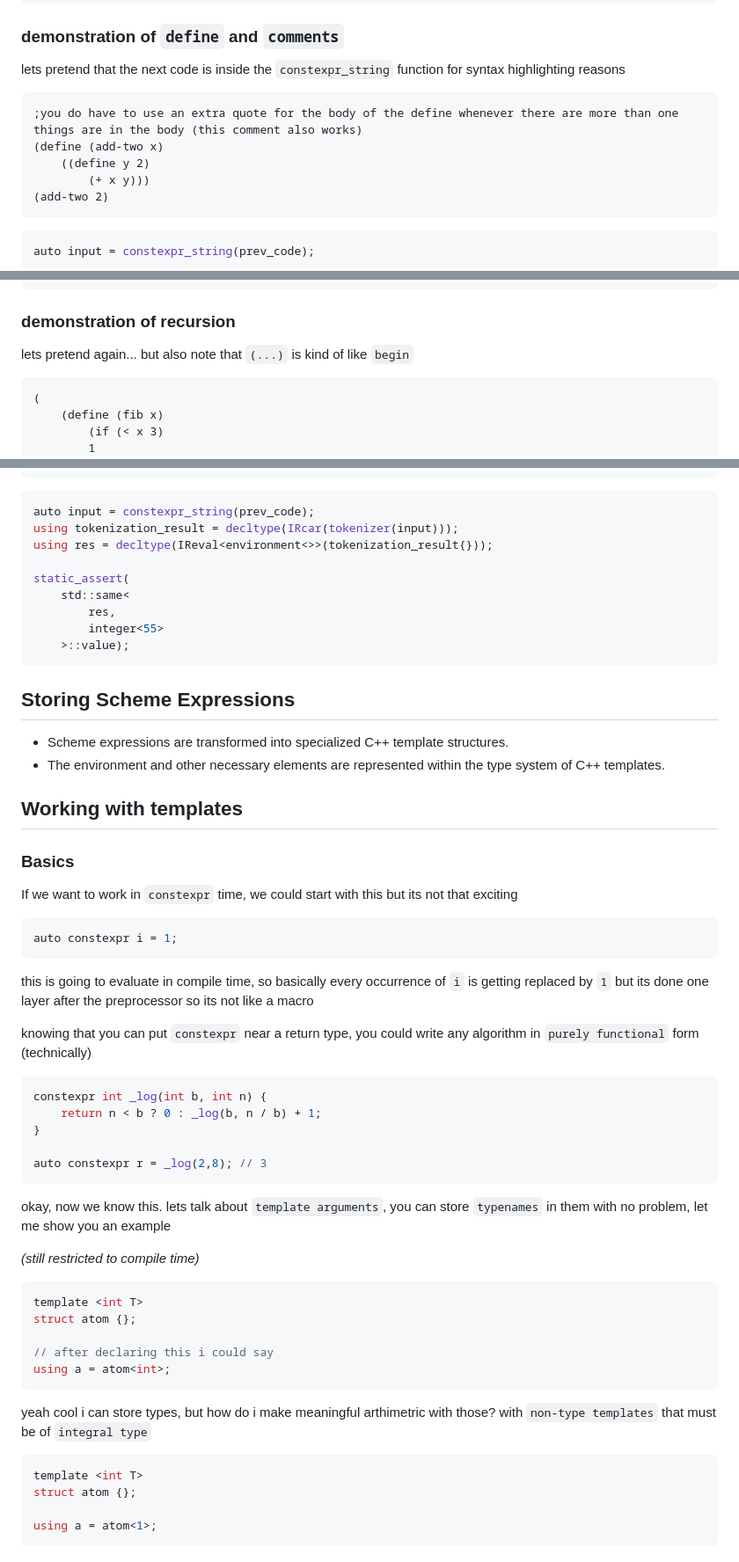
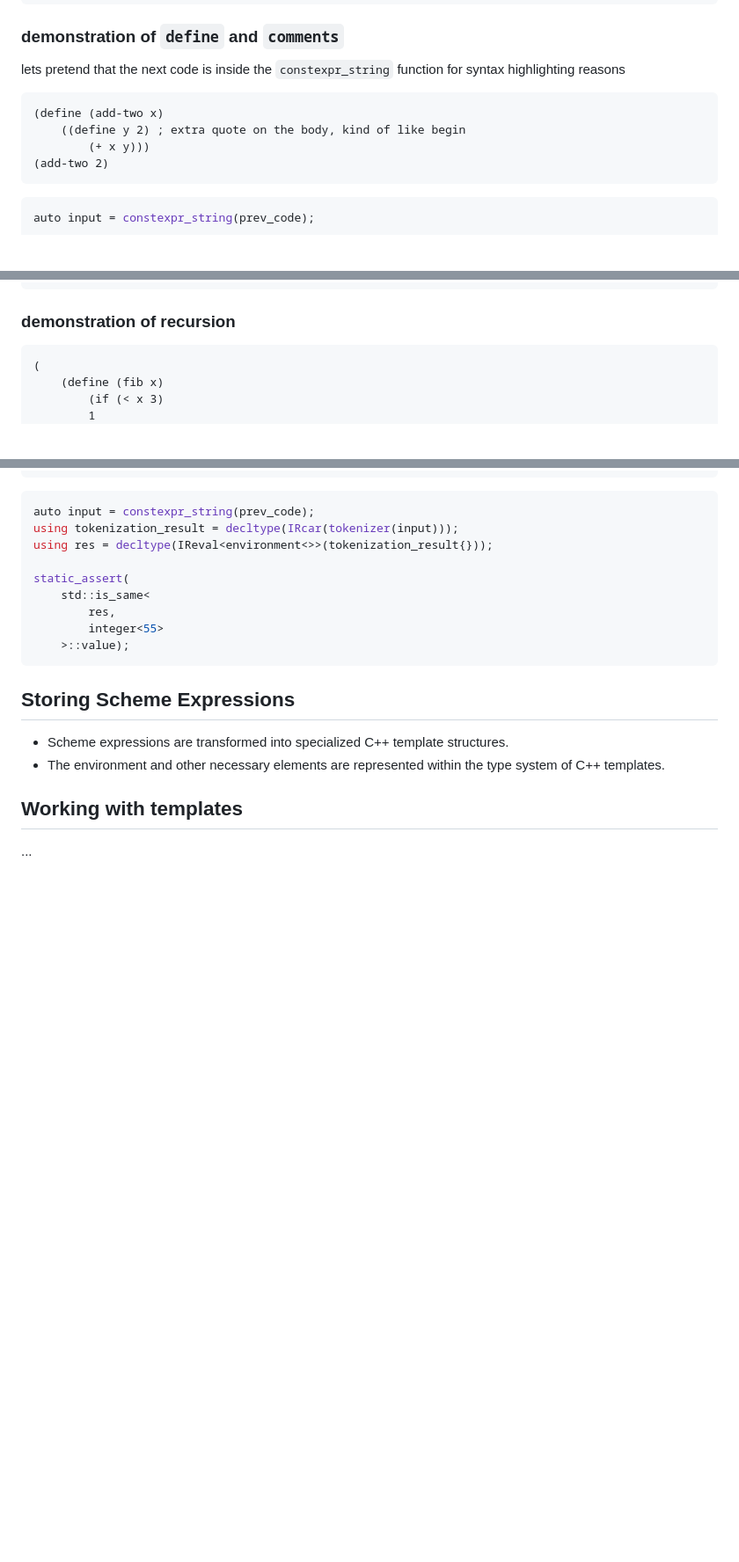
Before and after one commit to no382001/template_scheme, a Markdown page: README.md, 3 parts joined by grey strips. Shown at 88% size. GitHub-like rendering; blank space fills up the shorter version.

````diff
--- a/README.md
+++ b/README.md
@@ -61,9 +61,8 @@ static_assert(
 lets pretend that the next code is inside the `constexpr_string` function for syntax highlighting reasons
 
 ```scheme
-;you do have to use an extra quote for the body of the define whenever there are more than one things are in the body (this comment also works)
 (define (add-two x)
-    ((define y 2)
+    ((define y 2) ; extra quote on the body, kind of like begin
         (+ x y)))
 (add-two 2)
 ```
@@ -81,7 +80,6 @@ static_assert(
     >::value,"");
 ```
 ### demonstration of recursion
-lets pretend again... but also note that `(...)` is kind of like `begin`
 ```scheme
 (
     (define (fib x)
@@ -100,7 +98,7 @@ using tokenization_result = decltype(IRcar(tokenizer(input)));
 using res = decltype(IReval<environment<>>(tokenization_result{}));
 
 static_assert(
-    std::same<
+    std::is_same<
         res,
         integer<55>
     >::value);
@@ -111,38 +109,4 @@ static_assert(
 - The environment and other necessary elements are represented within the type system of C++ templates.
 
 ## Working with templates
-
-
-### Basics
-If we want to work in `constexpr` time, we could start with this but its not that exciting
-```cpp
-auto constexpr i = 1;
-```
-this is going to evaluate in compile time, so basically every occurrence of `i` is getting replaced by `1` but its done one layer after the preprocessor so its not like a macro
-
-knowing that you can put `constexpr` near a return type, you could write any algorithm in `purely functional` form (technically)
-```cpp
-constexpr int _log(int b, int n) {
-	return n < b ? 0 : _log(b, n / b) + 1;
-}
-
-auto constexpr r = _log(2,8); // 3
-```
-okay, now we know this. lets talk about `template arguments`, you can store `typenames` in them with no problem, let me show you an example
-
-<i>(still restricted to compile time)</i>
-```cpp
-template <int T>
-struct atom {};
-
-// after declaring this i could say
-using a = atom<int>;
-```
-yeah cool i can store types, but how do i make meaningful arthimetric with those? with `non-type templates` that must be of `integral type`
-
-```cpp
-template <int T>
-struct atom {};
-
-using a = atom<1>;
-```
+...
````
